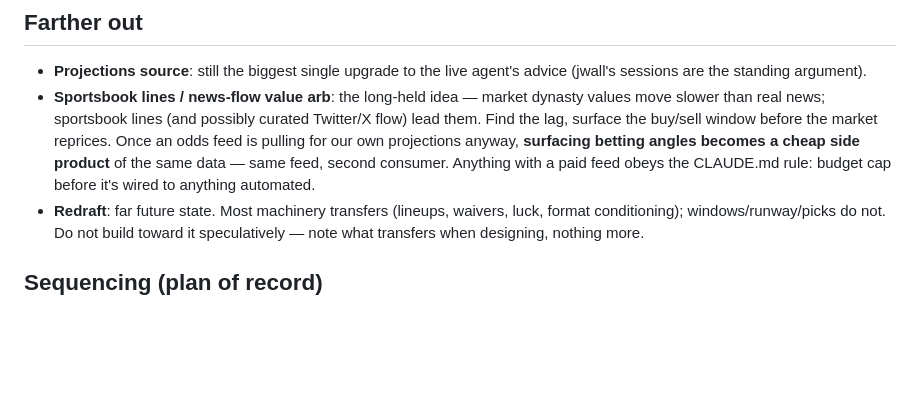
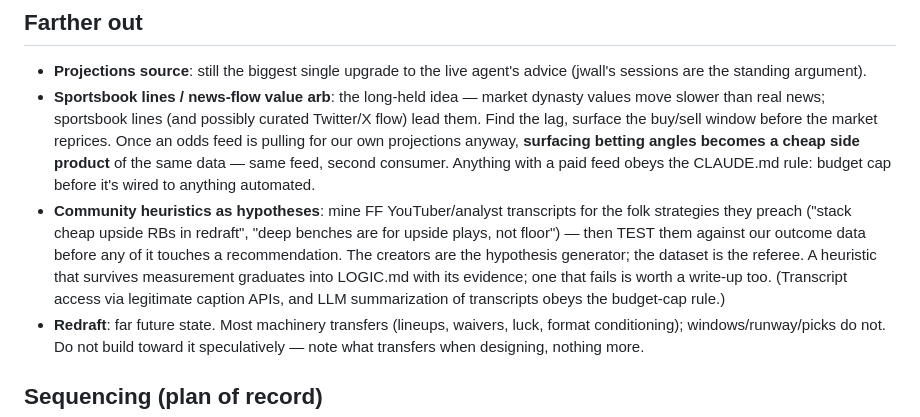
Before and after one commit to calebeurich/fantasy-fanatic, a Markdown page: ROADMAP.md, the part around the change. Rendered like a GitHub page; blank space fills up the shorter version.

Commit message:
Community heuristics join the roadmap as hypotheses, not gospel
FF creators preach strategies worth testing - cheap-upside RB stacking,
benches as pure upside. Mine transcripts for the claims, let the
outcome dataset referee them, and only survivors graduate into
LOGIC.md with their evidence attached.

Co-Authored-By: Claude Fable 5 <noreply@anthropic.com>

```diff
--- a/ROADMAP.md
+++ b/ROADMAP.md
@@ -137,6 +137,14 @@ number would be quietly wrong.
   of the same data — same feed, second consumer. Anything with a paid feed
   obeys the CLAUDE.md rule: budget cap before it's wired to anything
   automated.
+- **Community heuristics as hypotheses**: mine FF YouTuber/analyst transcripts
+  for the folk strategies they preach ("stack cheap upside RBs in redraft",
+  "deep benches are for upside plays, not floor") — then TEST them against our
+  outcome data before any of it touches a recommendation. The creators are the
+  hypothesis generator; the dataset is the referee. A heuristic that survives
+  measurement graduates into LOGIC.md with its evidence; one that fails is
+  worth a write-up too. (Transcript access via legitimate caption APIs, and
+  LLM summarization of transcripts obeys the budget-cap rule.)
 - **Redraft**: far future state. Most machinery transfers (lineups, waivers,
   luck, format conditioning); windows/runway/picks do not. Do not build toward
   it speculatively — note what transfers when designing, nothing more.
```
